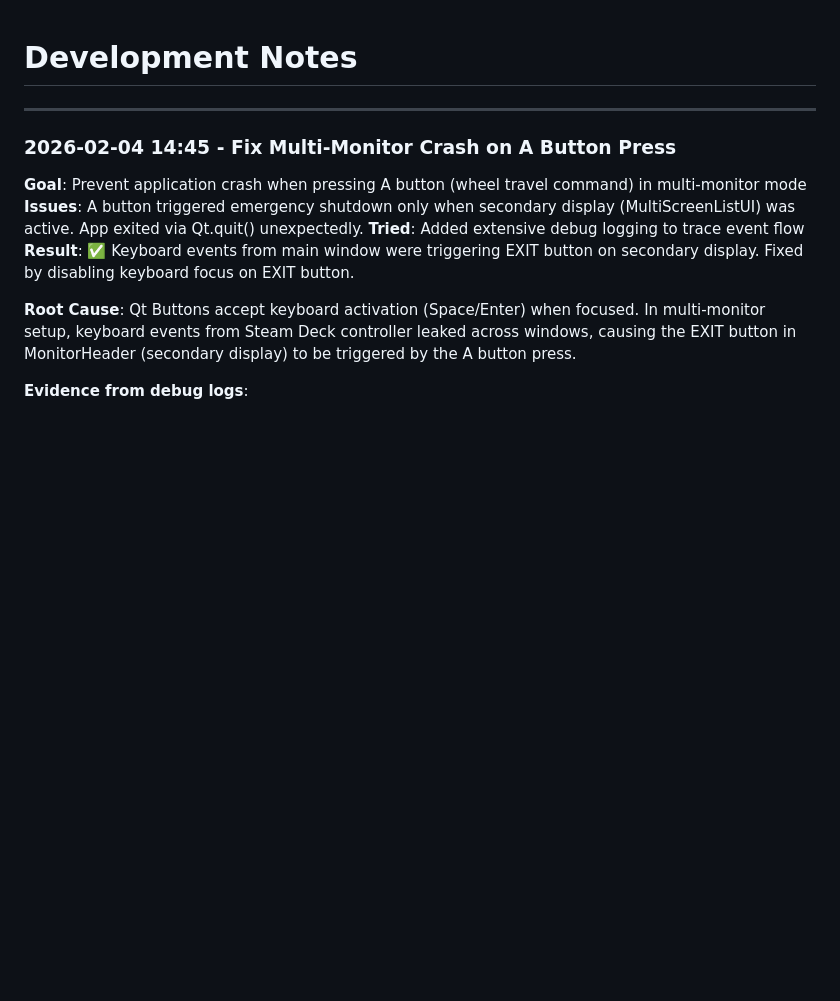
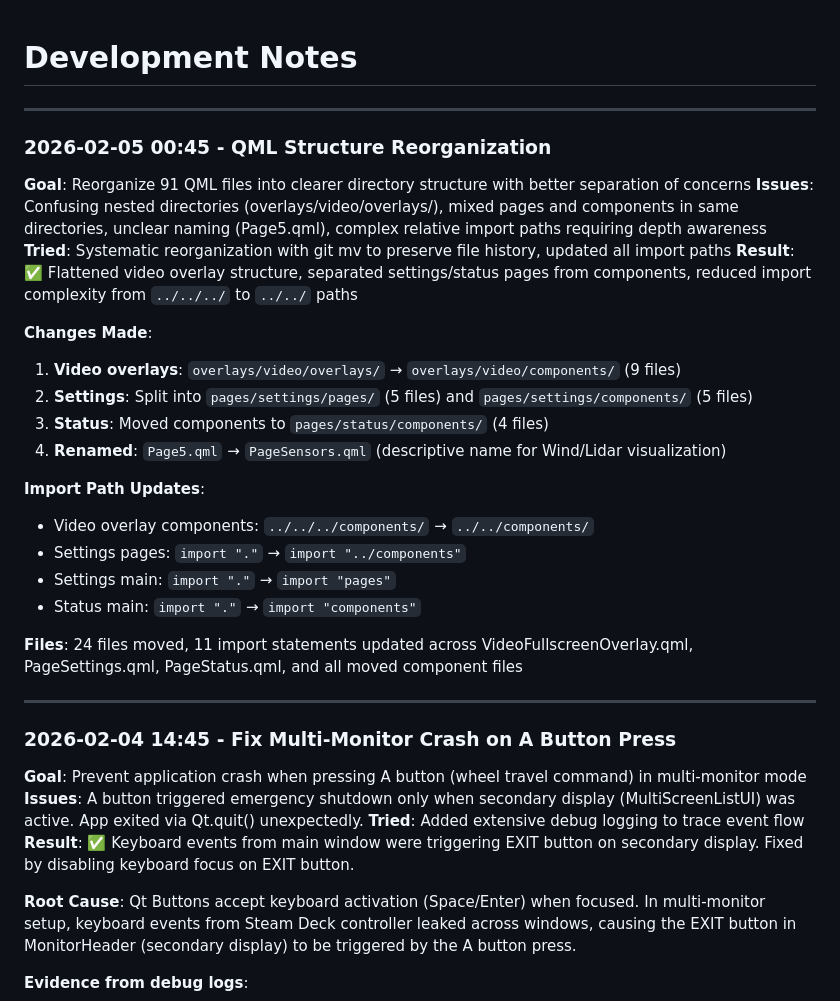
Before and after one commit to hychowah/paint_controller, a Markdown page: DEVNOTES.md, the part around the change. GitHub-like rendering; blank space fills up the shorter version.

Commit message:
Add DEVNOTES entry for QML reorganization
Co-authored-by: hychowah <96812453+hychowah@users.noreply.github.com>

```diff
--- a/DEVNOTES.md
+++ b/DEVNOTES.md
@@ -1,4 +1,27 @@
 # Development Notes
+
+---
+
+### 2026-02-05 00:45 - QML Structure Reorganization
+
+**Goal**: Reorganize 91 QML files into clearer directory structure with better separation of concerns
+**Issues**: Confusing nested directories (overlays/video/overlays/), mixed pages and components in same directories, unclear naming (Page5.qml), complex relative import paths requiring depth awareness
+**Tried**: Systematic reorganization with git mv to preserve file history, updated all import paths
+**Result**: ✅ Flattened video overlay structure, separated settings/status pages from components, reduced import complexity from `../../../` to `../../` paths
+
+**Changes Made**:
+1. **Video overlays**: `overlays/video/overlays/` → `overlays/video/components/` (9 files)
+2. **Settings**: Split into `pages/settings/pages/` (5 files) and `pages/settings/components/` (5 files)
+3. **Status**: Moved components to `pages/status/components/` (4 files)
+4. **Renamed**: `Page5.qml` → `PageSensors.qml` (descriptive name for Wind/Lidar visualization)
+
+**Import Path Updates**:
+- Video overlay components: `../../../components/` → `../../components/`
+- Settings pages: `import "."` → `import "../components"`
+- Settings main: `import "."` → `import "pages"`
+- Status main: `import "."` → `import "components"`
+
+**Files**: 24 files moved, 11 import statements updated across VideoFullscreenOverlay.qml, PageSettings.qml, PageStatus.qml, and all moved component files
 
 ---
 
```
